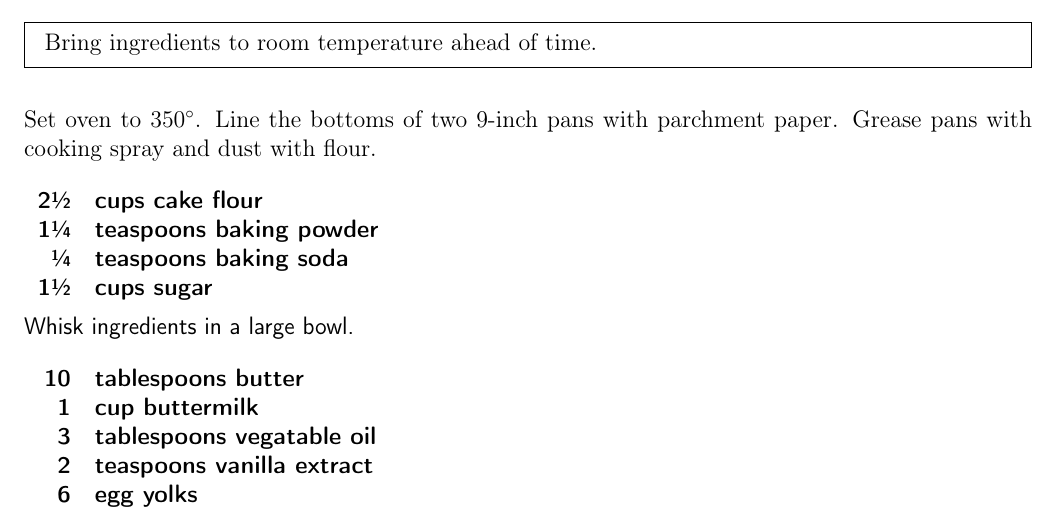
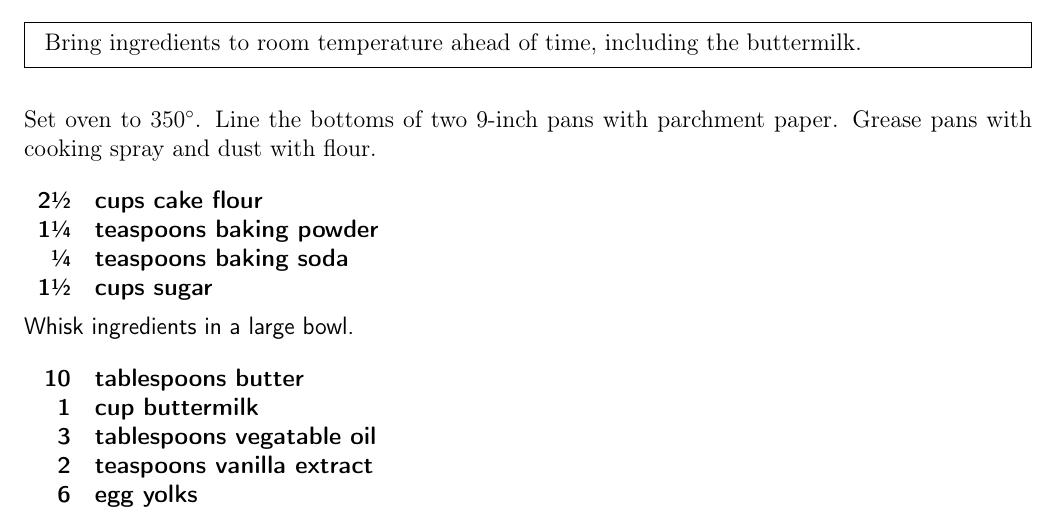
Before and after one commit to chase-seibert/cookbook, a LaTeX thesis (Cookbook.tex, which reads yelllow_cake.tex): part of page 63 of 73, cut so that both start at the same text. Compiled offline with pdfLaTeX.

Commit message:
Update yelllow_cake.tex

```diff
--- a/yelllow_cake.tex
+++ b/yelllow_cake.tex
@@ -2,7 +2,7 @@
 \begin{recipe}
 
 \pre{
-    Bring ingredients to room temperature ahead of time.
+    Bring ingredients to room temperature ahead of time, including the buttermilk.
 }
 
 Set oven to 350\degree{}.
```
